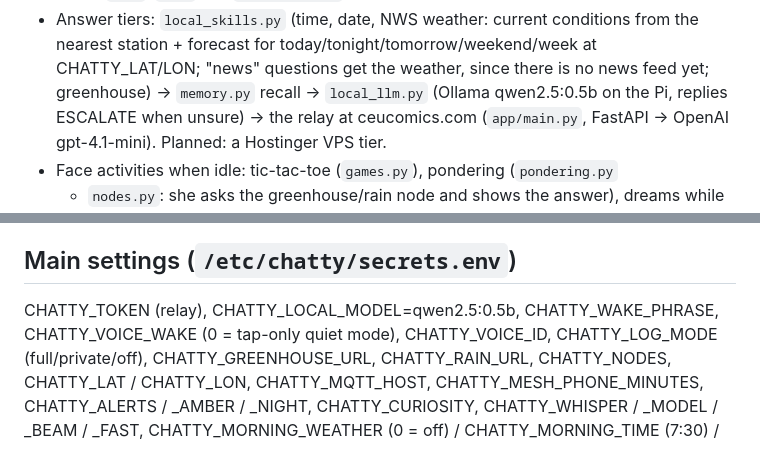
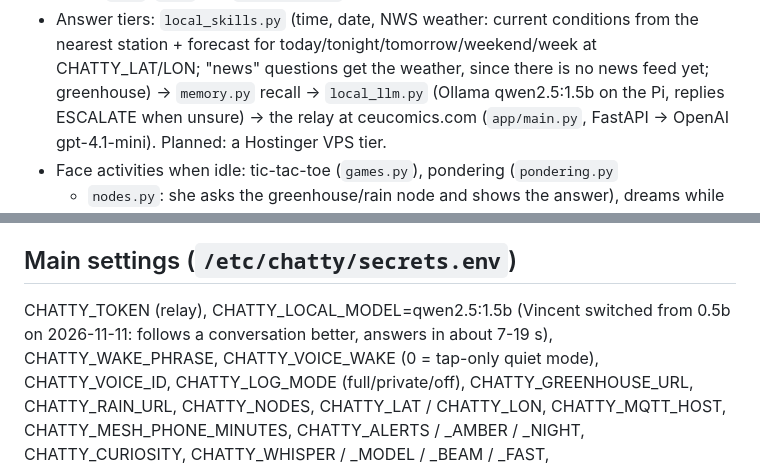
Before and after one commit to vcampos2017/chatty-node, a Markdown page: CLAUDE.md, 2 parts joined by grey strips. GitHub-like rendering.

Commit message:
Note in CLAUDE.md that the Pi now runs qwen2.5:1.5b
Co-Authored-By: Claude Opus 5.5 <noreply@anthropic.com>
Claude-Session: https://claude.ai/code/session_01WmgfUaNB2QGCWmhhz2VEjR

```diff
--- a/CLAUDE.md
+++ b/CLAUDE.md
@@ -99,7 +99,7 @@ sudo systemctl restart chatty-voice
 - Answer tiers: `local_skills.py` (time, date, NWS weather: current conditions from the
   nearest station + forecast for today/tonight/tomorrow/weekend/week at CHATTY_LAT/LON;
   "news" questions get the weather, since there is no news feed yet; greenhouse) ->
-  `memory.py` recall -> `local_llm.py` (Ollama qwen2.5:0.5b on the Pi, replies
+  `memory.py` recall -> `local_llm.py` (Ollama qwen2.5:1.5b on the Pi, replies
   ESCALATE when unsure) -> the relay at ceucomics.com (`app/main.py`, FastAPI ->
   OpenAI gpt-4.1-mini). Planned: a Hostinger VPS tier.
 - Face activities when idle: tic-tac-toe (`games.py`), pondering (`pondering.py`
@@ -320,7 +320,7 @@ sudo systemctl restart chatty-voice
   `sudo -n /usr/sbin/shutdown -h now` (sudoers file mode 0440).
 
 ## Main settings (`/etc/chatty/secrets.env`)
-CHATTY_TOKEN (relay), CHATTY_LOCAL_MODEL=qwen2.5:0.5b, CHATTY_WAKE_PHRASE,
+CHATTY_TOKEN (relay), CHATTY_LOCAL_MODEL=qwen2.5:1.5b (Vincent switched from 0.5b on 2026-11-11: follows a conversation better, answers in about 7-19 s), CHATTY_WAKE_PHRASE,
 CHATTY_VOICE_WAKE (0 = tap-only quiet mode), CHATTY_VOICE_ID, CHATTY_LOG_MODE
 (full/private/off), CHATTY_GREENHOUSE_URL, CHATTY_RAIN_URL, CHATTY_NODES,
 CHATTY_LAT / CHATTY_LON, CHATTY_MQTT_HOST, CHATTY_MESH_PHONE_MINUTES, CHATTY_ALERTS / _AMBER / _NIGHT, CHATTY_CURIOSITY,
```
